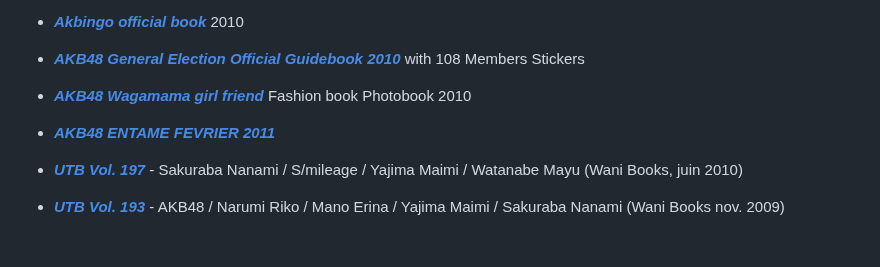
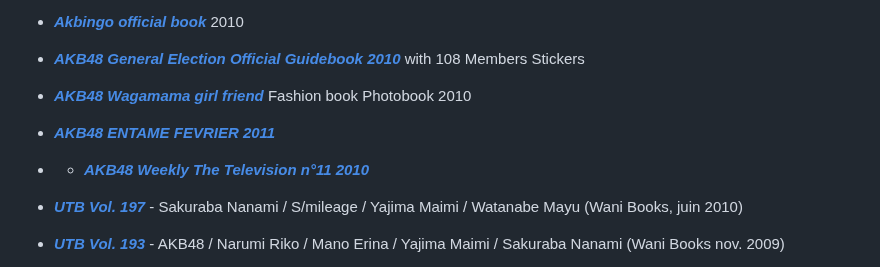
Before and after one commit to datocci/bibliotheque, a Markdown page: etagere_01_droite_haute.md, the part around the change. Drawn GitHub-style; blank space fills up the shorter version.

```diff
--- a/etagere_01_droite_haute.md
+++ b/etagere_01_droite_haute.md
@@ -59,6 +59,8 @@ première étagère droite haut
 
 * ***[AKB48 ENTAME FEVRIER 2011](livres/idoles/Entame-fevrier-2011-akb48.html)***
 
+* * ***[AKB48 Weekly The Television n°11 2010](livres/idoles/Weekly-The-Television-no11-2010.html)***
+
 * ***[UTB Vol. 197](livres/idoles/UTB-Vol-197.html)*** - Sakuraba Nanami / S/mileage / Yajima Maimi / Watanabe Mayu (Wani Books, juin 2010)
 
 * ***[UTB Vol. 193](livres/idoles/UTB-Vol-193.html)*** - AKB48 / Narumi Riko / Mano Erina / Yajima Maimi / Sakuraba Nanami (Wani Books nov. 2009)
```
